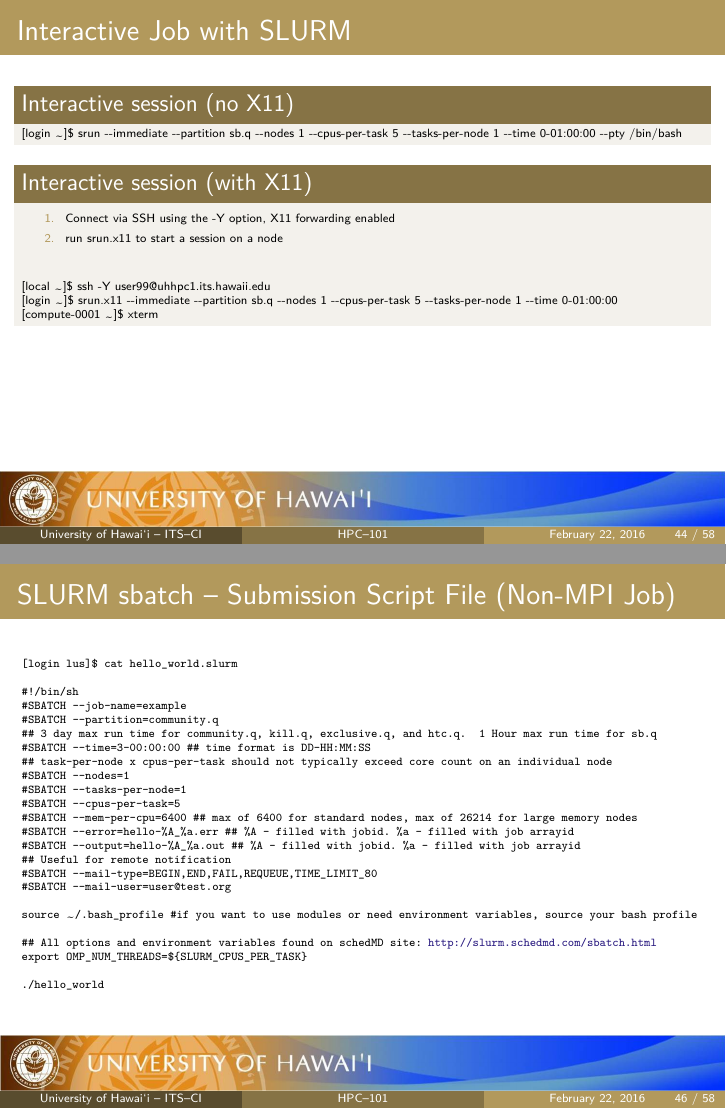
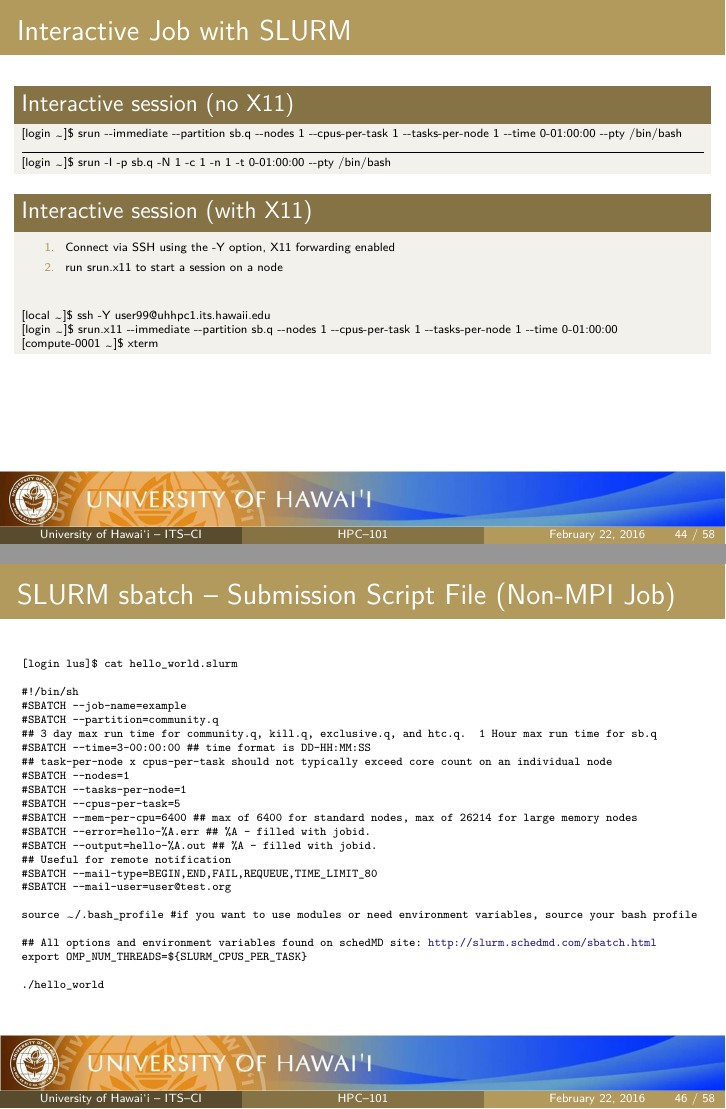
Before and after one commit to UH-CI/presentations, LaTeX slides (hpc_101/paper.tex): pages 44 and 46 of 58, joined at a grey line. Compiled offline with pdfLaTeX; a LaTeX package or settings file that is missing is left out.

Commit message:
changes to srun example and sbatch examples

```diff
--- a/hpc_101/paper.tex
+++ b/hpc_101/paper.tex
@@ -1012,7 +1012,13 @@
 \begin{frame}
 \frametitle{Interactive Job with SLURM}
 	\begin{block}{Interactive session (no X11)}\tiny
-	$[$login \ctilde$]$\$ srun \ddash{}immediate \ddash{}partition sb.q \ddash{}nodes 1 \ddash{}cpus-per-task 5 \ddash{}tasks-per-node 1 \ddash{}time 0-01:00:00 \ddash{}pty /bin/bash
+	$[$login \ctilde$]$\$ srun \ddash{}immediate \ddash{}partition sb.q \ddash{}nodes 1 \ddash{}cpus-per-task 1 \ddash{}tasks-per-node 1 \ddash{}time 0-01:00:00 \ddash{}pty /bin/bash
+          ~\\
+          ~\\
+          \hrule
+          ~\\
+	$[$login \ctilde$]$\$ srun -I -p sb.q -N 1 -c 1 -n 1 -t 0-01:00:00 \ddash{}pty /bin/bash
+
 	\end{block}
 
 	\begin{block}{Interactive session (with X11)}\tiny
@@ -1023,7 +1029,7 @@
 		~\\
 		~\\
 		$[$local \ctilde$]$\$ ssh -Y user99@uhhpc1.its.hawaii.edu	~\\
-		$[$login \ctilde$]$\$ srun.x11 \ddash{}immediate \ddash{}partition sb.q \ddash{}nodes 1 \ddash{}cpus-per-task 5 \ddash{}tasks-per-node 1 \ddash{}time 0-01:00:00	~\\
+		$[$login \ctilde$]$\$ srun.x11 \ddash{}immediate \ddash{}partition sb.q \ddash{}nodes 1 \ddash{}cpus-per-task 1 \ddash{}tasks-per-node 1 \ddash{}time 0-01:00:00	~\\
 		$[$compute-0001 \ctilde$]$\$ xterm	~\\
 	\end{block}
 \end{frame}
@@ -1046,8 +1052,8 @@
 \#SBATCH \ddash{}tasks-per-node=20
 \#SBATCH \ddash{}cpus-per-task=1
 \#SBATCH \ddash{}mem-per-cpu=6400 \#\# max of 6400 for standard nodes, max of 26214 for large memory nodes
-\#SBATCH \ddash{}error=hello-\%A\_\%a.err \#\# \%A - filled with jobid. \%a - filled with job arrayid
-\#SBATCH \ddash{}output=hello-\%A\_\%a.out \#\# \%A - filled with jobid. \%a - filled with job arrayid
+\#SBATCH \ddash{}error=hello-\%A.err \#\# \%A - filled with jobid.
+\#SBATCH \ddash{}output=hello-\%A.out \#\# \%A - filled with jobid.
 \#\# Useful for remote notification
 \#SBATCH \ddash{}mail-type=BEGIN,END,FAIL,REQUEUE,TIME\_LIMIT\_80
 \#SBATCH \ddash{}mail-user=user@test.org
@@ -1081,8 +1087,8 @@
 \#SBATCH \ddash{}tasks-per-node=1
 \#SBATCH \ddash{}cpus-per-task=5
 \#SBATCH \ddash{}mem-per-cpu=6400 \#\# max of 6400 for standard nodes, max of 26214 for large memory nodes
-\#SBATCH \ddash{}error=hello-\%A\_\%a.err \#\# \%A - filled with jobid. \%a - filled with job arrayid
-\#SBATCH \ddash{}output=hello-\%A\_\%a.out \#\# \%A - filled with jobid. \%a - filled with job arrayid
+\#SBATCH \ddash{}error=hello-\%A.err \#\# \%A - filled with jobid.
+\#SBATCH \ddash{}output=hello-\%A.out \#\# \%A - filled with jobid.
 \#\# Useful for remote notification
 \#SBATCH \ddash{}mail-type=BEGIN,END,FAIL,REQUEUE,TIME\_LIMIT\_80
 \#SBATCH \ddash{}mail-user=user@test.org
```
Also changed, not shown: hpc_101/paper.pdf.
